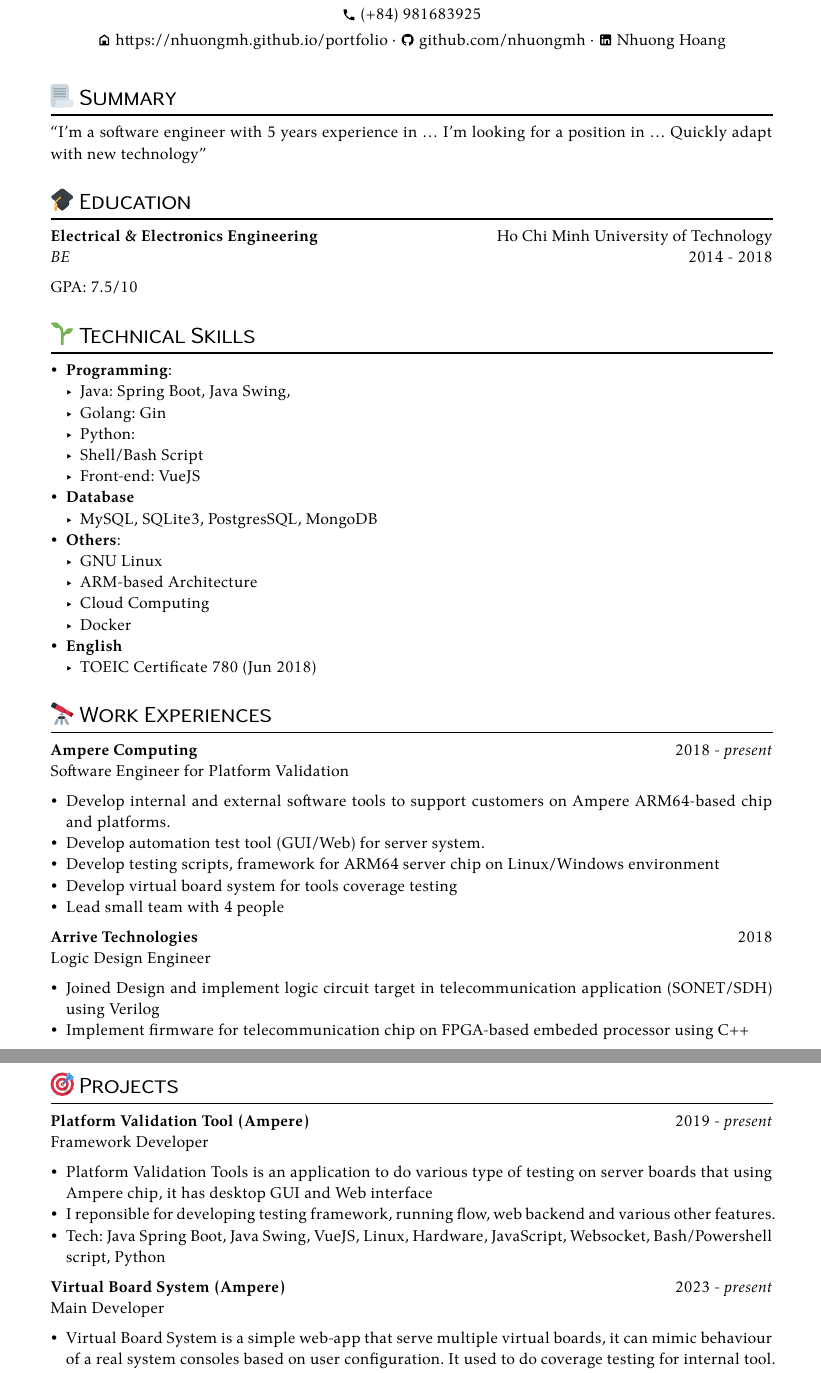
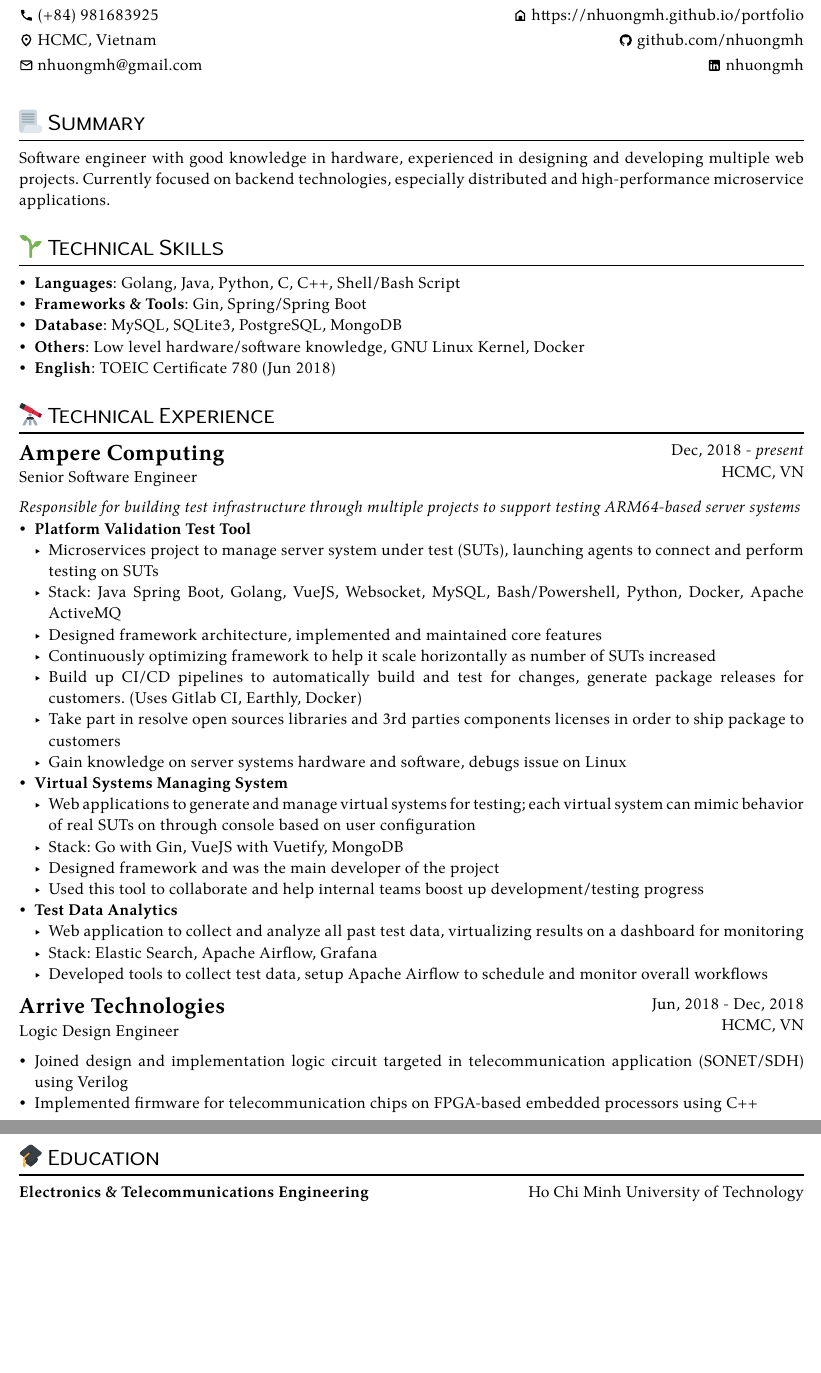
Before and after one commit to nhuongmh/nhuongmh.cv, a Typst document (cv_1.typ, which reads data.typ): two parts of pages 1 and 2 of 2, joined at a grey line, cut so that both start at the same text, the shorter picture padded with empty space. Compiled offline with Typst 0.15; a missing font is replaced by an installed copy or a similar font.

Commit message:
update cv Jun 24, software backend engineer

```diff
--- a/data.typ
+++ b/data.typ
@@ -32,15 +38,15 @@
 
 #let selftitle = [ Summary ]
 #let self = [
-  "I'm a software engineer with 5 years experience in ... I'm looking for a position in ... Quickly adapt with new technology"
+  Software engineer with good knowledge in hardware, experienced in designing and developing multiple web projects. Currently focused on backend technologies, especially distributed and high-performance microservice applications.
 ]
 
 #let edutitle = [ Education ]
 #let edu = [
   #datedsubsection(
     align(left)[
-      *Electrical & Electronics Engineering* \
-      _BE_
+      *Electronics & Telecommunications Engineering* \
+      _BEng_
     ],
     align(right)[
       Ho Chi Minh University of Technology \
@@ -53,20 +59,10 @@
 
 #let techtitle = [ Technical Skills ]
 #let tech = [
-  - *Programming*:
-    - Java: Spring Boot, Java Swing,
-    - Golang: Gin
-    - Python:
-    - Shell/Bash Script
-    - Front-end: VueJS
-  - *Database*
-    - MySQL, SQLite3, PostgresSQL, MongoDB
-  - *Others*:
-    - GNU Linux
-    - ARM-based Architecture
-    - Cloud Computing
-    - Docker
-  - *English*
-    - TOEIC Certificate 780 (Jun 2018)
+  - *Languages*: Golang, Java, Python, C, C++, Shell/Bash Script
+  - *Frameworks & Tools*: Gin, Spring/Spring Boot
+  - *Database*: MySQL, SQLite3, PostgreSQL, MongoDB
+  - *Others*: Low level hardware/software knowledge, GNU Linux Kernel, Docker
+  - *English*: TOEIC Certificate 780 (Jun 2018)
 ]
 
@@ -74,31 +70,46 @@
 #let projectexperience = [
   #datedsubsection(
     align(left)[
-      *Ampere Computing* \
-      Software Engineer for Platform Validation
+      = Ampere Computing \
+      Senior Software Engineer
     ],
     align(right)[
-      2018 - _present_
+      Dec, 2018 - _present_ \
+      HCMC, VN
+    ]
+  )
+  _Responsible for building test infrastructure through multiple projects to support testing ARM64-based server systems_
+  - *Platform Validation Test Tool*
+    - Microservices project to manage server system under test (SUTs), launching agents to connect and perform testing on SUTs
+    - Stack: Java Spring Boot, Golang, VueJS, Websocket, MySQL, Bash/Powershell, Python, Docker, Apache ActiveMQ
+    - Designed framework architecture, implemented and maintained core features
+    - Continuously optimizing framework to help it scale horizontally as number of SUTs increased
+    - Build up CI/CD pipelines to automatically build and test for changes, generate package releases for customers. (Uses Gitlab CI, Earthly, Docker)
+    - Take part in resolve open sources libraries and 3rd parties components licenses in order to ship package to customers
+    - Gain knowledge on server systems hardware and software, debugs issue on Linux
+  - *Virtual Systems Managing System*
+    - Web applications to generate and manage virtual systems for testing; each virtual system can mimic behavior of real SUTs on through console based on user configuration
+    - Stack: Go with Gin, VueJS with Vuetify, MongoDB
+    - Designed framework and was the main developer of the project
+    - Used this tool to collaborate and help internal teams boost up development/testing progress
+  - *Test Data Analytics*
+    - Web application to collect and analyze all past test data, virtualizing results on a dashboard for monitoring
+    - Stack: Elastic Search, Apache Airflow, Grafana
+    - Developed tools to collect test data, setup Apache Airflow to schedule and monitor overall workflows
+
+
+  #datedsubsection(
+    align(left)[
+      = Arrive Technologies \
+      Logic Design Engineer
+    ],
+    align(right)[
+      Jun, 2018 - Dec, 2018 \
+      HCMC, VN
     ]
   )
 
-  - Develop internal and external software tools to support customers on Ampere ARM64-based chip and platforms.
-  - Develop automation test tool (GUI/Web) for server system.
-  - Develop testing scripts, framework for ARM64 server chip on Linux/Windows environment
-  - Develop virtual board system for tools coverage testing
-  - Lead small team with 4 people
-
-  #datedsubsection(
-    align(left)[
-      *Arrive Technologies* \
-      Logic Design Engineer
-    ],
-    align(right)[
-      2018
-    ]
-  )
-
-  - Joined Design and implement logic circuit target in telecommunication application (SONET/SDH) using Verilog
-  - Implement firmware for telecommunication chip on FPGA-based embeded processor using C++
+  - Joined design and implementation logic circuit targeted in telecommunication application (SONET/SDH) using Verilog
+  - Implemented firmware for telecommunication chips on FPGA-based embedded processors using C++
 ]
 
@@ -107,3 +117,4 @@
+#let projects = [
   #datedsubsection(
     align(left)[
       *Platform Validation Tool (Ampere)* \
```
Also changed, not shown: cv_1-zh.typ (deleted, +0 -31 lines), cv_1.typ (+6 -6 lines), cv_2-zh.typ (deleted, +0 -24 lines), cv_2.typ (+1 -1 lines), template.typ (+77 -49 lines), location.svg (added), output/nhuong.hoang_se_jun24.pdf (added), data.typ (21 more changed lines).
